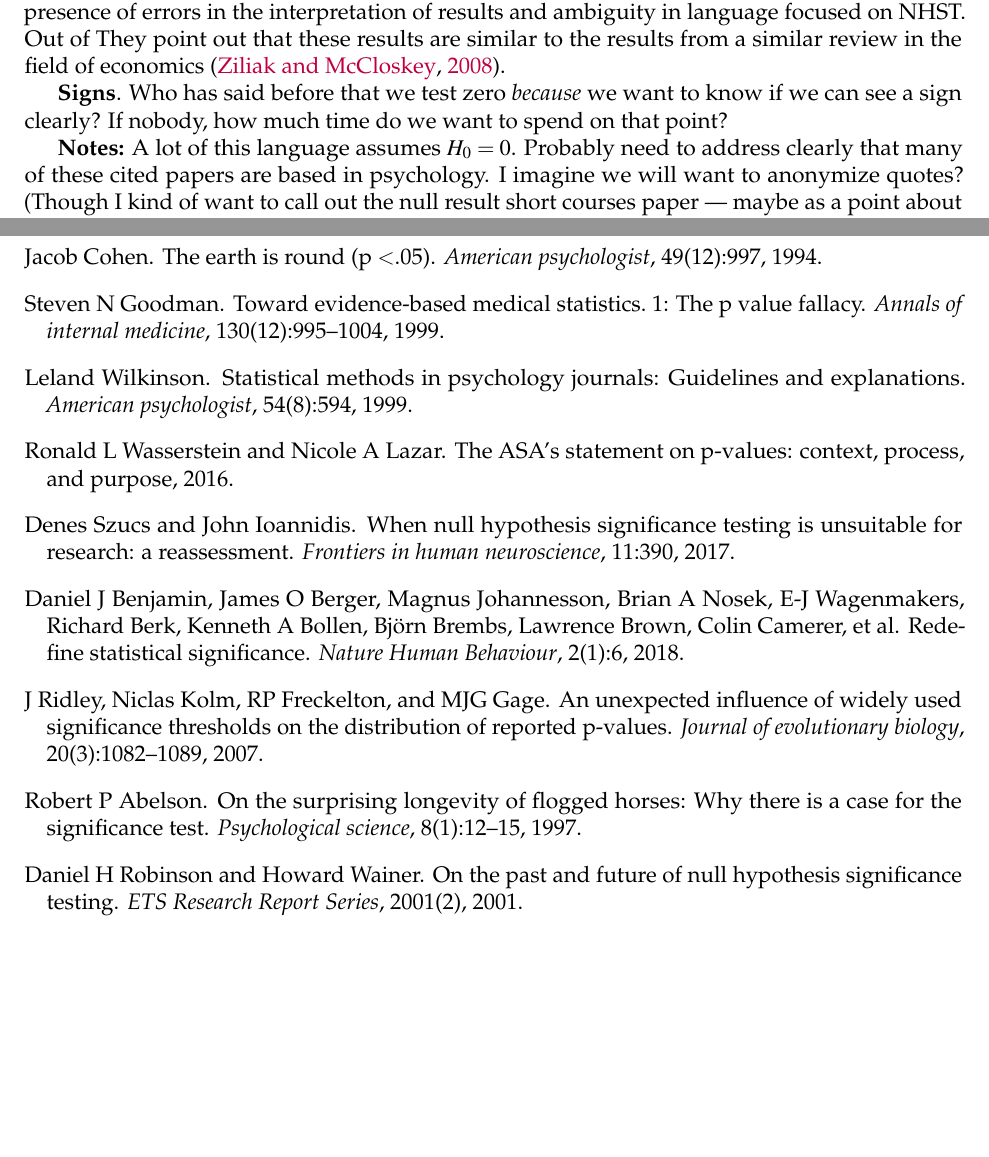
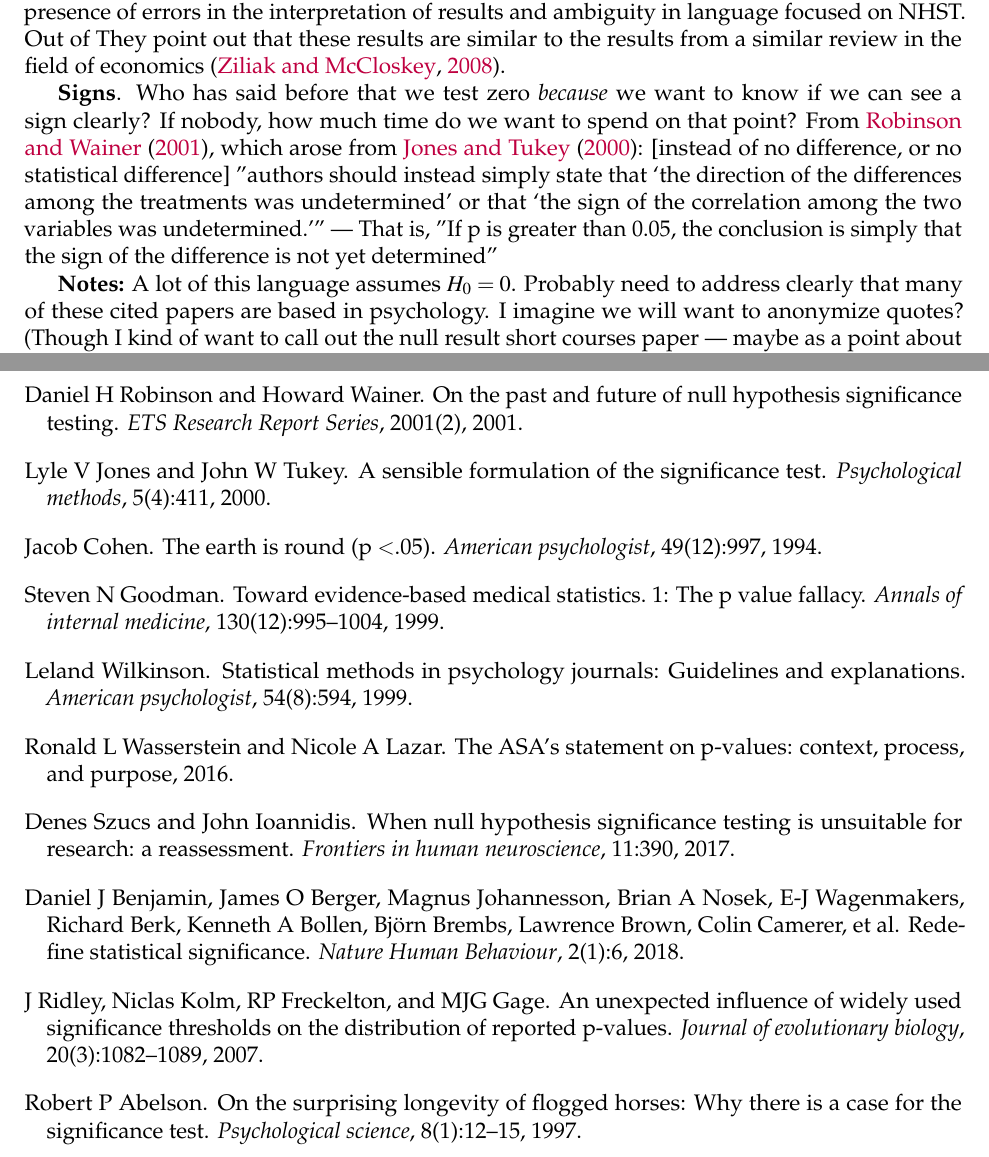
Before and after one commit to dushoff/significance, a LaTeX document (main.tex, which reads doc.tex): two parts of pages 2 and 8 of 9, joined at a grey line, cut so that both start at the same text, the shorter picture padded with empty space. Compiled offline with pdfLaTeX.

Commit message:
Refs and quotes (to be edited) added to "signs" section

```diff
--- a/doc.tex
+++ b/doc.tex
@@ -36,6 +36,7 @@ results from a similar review in the field of economics \citep{ZiliakandMcCloske
 
 \textbf{Signs}.
 Who has said before that we test zero \emph{because} we want to know if we can see a sign clearly? If nobody, how much time do we want to spend on that point?
+From \citet{robinson2001past}, which arose from \citet{jones2000sensible}: [instead of no difference, or no statistical difference] "authors should instead simply state that `the direction of the differences among the treatments was undetermined' or that `the sign of the correlation among the two variables was undetermined.'" --- That is, "If p is greater than 0.05, the conclusion is simply that the sign of the difference is not yet determined"
 
 \textbf{Notes:} A lot of this language assumes $H_{0} = 0$. Probably need to address clearly that many of these cited
 papers are based in psychology.
```
